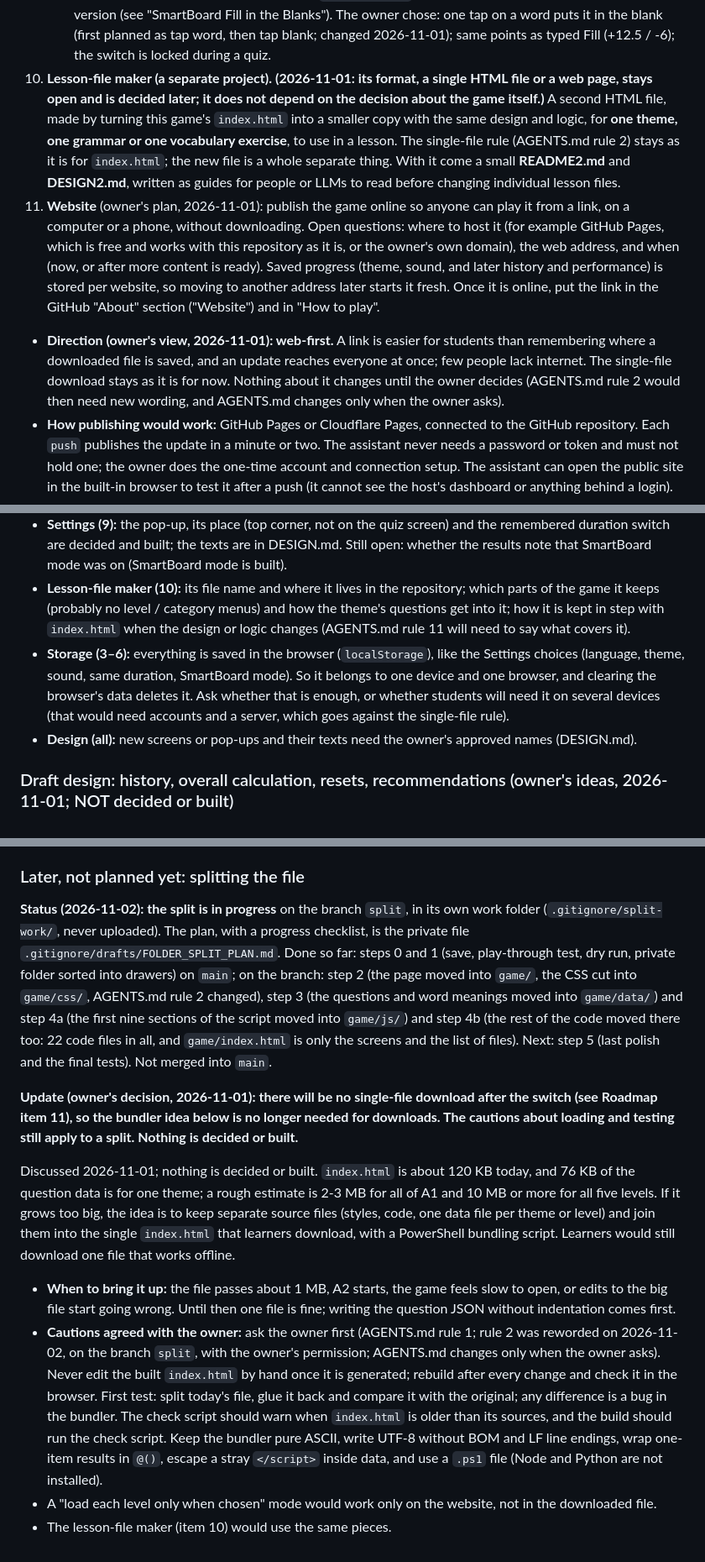
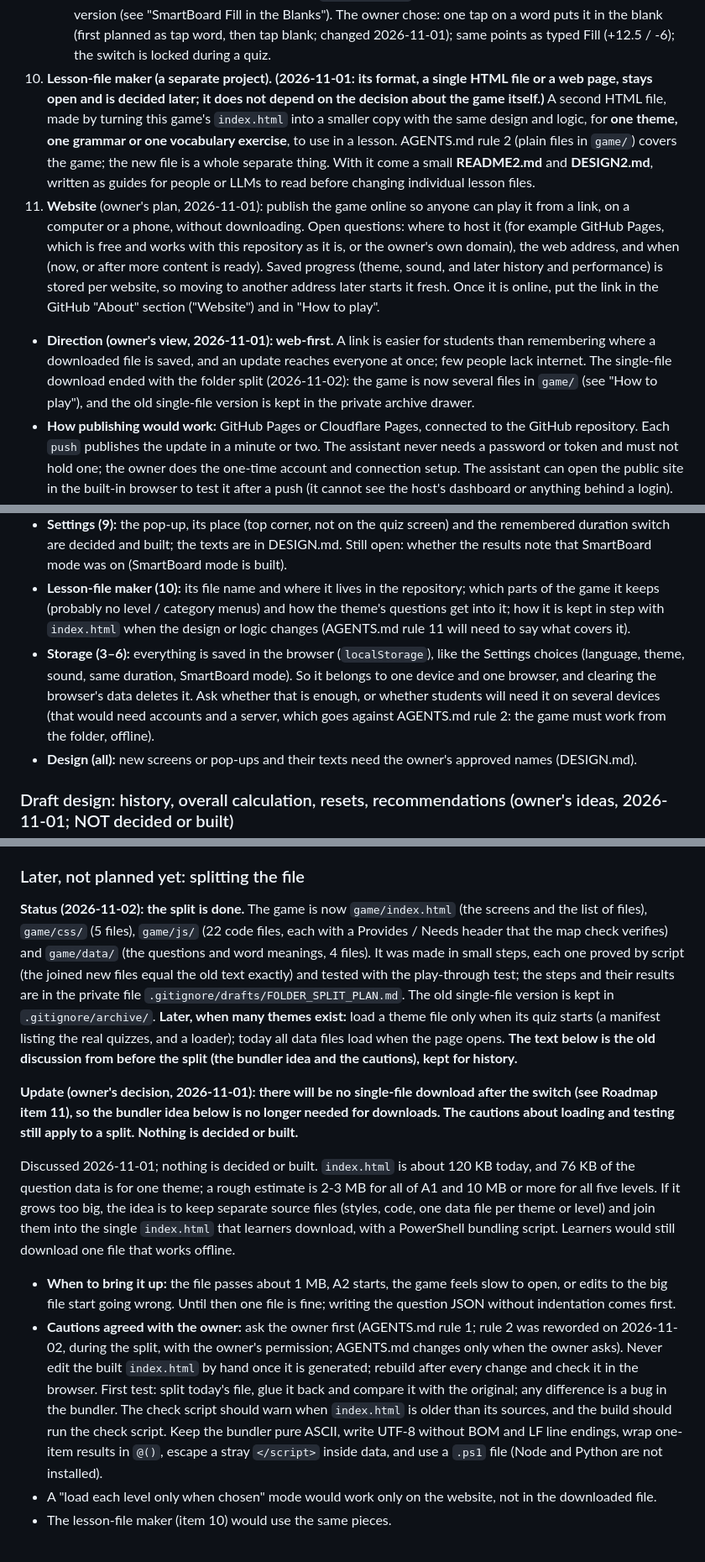
Before and after one commit to ahmetkaans/my-game-project, a Markdown page: README.md, 3 parts joined by grey strips. Shown at 84% size. Drawn GitHub-style.

```diff
--- a/README.md
+++ b/README.md
@@ -903,9 +921,9 @@ Planned work (not implemented yet). The owner rewrote this list on 2026-11-01. A
 8. **Credits:** Claude is on the Credits page, as the first name (built 2026-11-01).
 9. **Settings button.** Everything that is a setting moves into one Settings menu. **Built (2026-11-01):** a pop-up opened by the gear button in the top corner (hidden on the quiz screen) with Theme (Auto / Light / Dark), Sound, the same-duration switch (also still on the Difficulty screen, synced and remembered) and a "Work in Progress" note, each with a short explanation. **Still to do:**
    - **SmartBoard mode.** Writing is hard on a smart board, so this setting replaces every activity that needs writing (today only typed Fill in the Blanks) with an easier **tap method**: the student taps a word in the bank and it goes into the blank straight away (one tap; first planned as tap-then-tap like Matching, changed by the owner on 2026-11-01 because there is only one blank); tapping the placed word takes it back out; then Check. Scoring has only correct or incorrect, because tapping has no "misspelled" case (decided by the owner, 2026-11-01). A short explanation of what it does is shown with the setting. (The earlier version of Fill in the Blanks was drag-and-drop, not tap-tap, and is gone from the code.) **Built (2026-11-01):** the switch is remembered (`lg-smartboard`) and turns Fill in the Blanks into the tap version (see "SmartBoard Fill in the Blanks"). The owner chose: one tap on a word puts it in the blank (first planned as tap word, then tap blank; changed 2026-11-01); same points as typed Fill (+12.5 / -6); the switch is locked during a quiz.
-10. **Lesson-file maker (a separate project).**  **(2026-11-01: its format, a single HTML file or a web page, stays open and is decided later; it does not depend on the decision about the game itself.)** A second HTML file, made by turning this game's `index.html` into a smaller copy with the same design and logic, for **one theme, one grammar or one vocabulary exercise**, to use in a lesson. The single-file rule (AGENTS.md rule 2) stays as it is for `index.html`; the new file is a whole separate thing. With it come a small **README2.md** and **DESIGN2.md**, written as guides for people or LLMs to read before changing individual lesson files.
+10. **Lesson-file maker (a separate project).**  **(2026-11-01: its format, a single HTML file or a web page, stays open and is decided later; it does not depend on the decision about the game itself.)** A second HTML file, made by turning this game's `index.html` into a smaller copy with the same design and logic, for **one theme, one grammar or one vocabulary exercise**, to use in a lesson. AGENTS.md rule 2 (plain files in `game/`) covers the game; the new file is a whole separate thing. With it come a small **README2.md** and **DESIGN2.md**, written as guides for people or LLMs to read before changing individual lesson files.
 11. **Website** (owner's plan, 2026-11-01): publish the game online so anyone can play it from a link, on a computer or a phone, without downloading. Open questions: where to host it (for example GitHub Pages, which is free and works with this repository as it is, or the owner's own domain), the web address, and when (now, or after more content is ready). Saved progress (theme, sound, and later history and performance) is stored per website, so moving to another address later starts it fresh. Once it is online, put the link in the GitHub "About" section ("Website") and in "How to play".
-   - **Direction (owner's view, 2026-11-01): web-first.** A link is easier for students than remembering where a downloaded file is saved, and an update reaches everyone at once; few people lack internet. The single-file download stays as it is for now. Nothing about it changes until the owner decides (AGENTS.md rule 2 would then need new wording, and AGENTS.md changes only when the owner asks).
+   - **Direction (owner's view, 2026-11-01): web-first.** A link is easier for students than remembering where a downloaded file is saved, and an update reaches everyone at once; few people lack internet. The single-file download ended with the folder split (2026-11-02): the game is now several files in `game/` (see "How to play"), and the old single-file version is kept in the private archive drawer.
    - **How publishing would work:** GitHub Pages or Cloudflare Pages, connected to the GitHub repository. Each `push` publishes the update in a minute or two. The assistant never needs a password or token and must not hold one; the owner does the one-time account and connection setup. The assistant can open the public site in the built-in browser to test it after a push (it cannot see the host's dashboard or anything behind a login).
    - **Address formats:** GitHub Pages: `https://ahmetkaans.github.io/my-game-project/`. Cloudflare Pages: `https://<name>.pages.dev` (the owner chooses the name; it may be taken). Saved settings and the future history belong to the web address, so choose the address to keep before sharing it widely. A custom domain such as a `.com` costs about 10 to 15 dollars a year.
    - **Limits (written from memory on 2026-11-01; check the current numbers when setting up):** Cloudflare Pages free plan: about 20,000 files per site, 25 MiB per file, about 500 builds a month, unlimited traffic for static files. GitHub Pages: about 1 GB per site. A 25 MB single file is very unlikely for text only (the estimate for all five levels is 10 to 15 MB, see "Later, not planned yet: splitting the file").
@@ -931,7 +949,7 @@ Planned work (not implemented yet). The owner rewrote this list on 2026-11-01. A
 - **Credits (8):** done. The order is Claude first, then the two people's names.
 - **Settings (9):** the pop-up, its place (top corner, not on the quiz screen) and the remembered duration switch are decided and built; the texts are in DESIGN.md. Still open: whether the results note that SmartBoard mode was on (SmartBoard mode is built).
 - **Lesson-file maker (10):** its file name and where it lives in the repository; which parts of the game it keeps (probably no level / category menus) and how the theme's questions get into it; how it is kept in step with `index.html` when the design or logic changes (AGENTS.md rule 11 will need to say what covers it).
-- **Storage (3–6):** everything is saved in the browser (`localStorage`), like the Settings choices (language, theme, sound, same duration, SmartBoard mode). So it belongs to one device and one browser, and clearing the browser's data deletes it. Ask whether that is enough, or whether students will need it on several devices (that would need accounts and a server, which goes against the single-file rule).
+- **Storage (3–6):** everything is saved in the browser (`localStorage`), like the Settings choices (language, theme, sound, same duration, SmartBoard mode). So it belongs to one device and one browser, and clearing the browser's data deletes it. Ask whether that is enough, or whether students will need it on several devices (that would need accounts and a server, which goes against AGENTS.md rule 2: the game must work from the folder, offline).
 - **Design (all):** new screens or pop-ups and their texts need the owner's approved names (DESIGN.md).
 
 ### Draft design: history, overall calculation, resets, recommendations (owner's ideas, 2026-11-01; NOT decided or built)
@@ -960,12 +978,12 @@ Saved at the owner's request as a reminder. **When the owner returns to this, as
 
 ### Later, not planned yet: splitting the file
 
-**Status (2026-11-02): the split is in progress** on the branch `split`, in its own work folder (`.gitignore/split-work/`, never uploaded). The plan, with a progress checklist, is the private file `.gitignore/drafts/FOLDER_SPLIT_PLAN.md`. Done so far: steps 0 and 1 (save, play-through test, dry run, private folder sorted into drawers) on `main`; on the branch: step 2 (the page moved into `game/`, the CSS cut into `game/css/`, AGENTS.md rule 2 changed), step 3 (the questions and word meanings moved into `game/data/`) and step 4a (the first nine sections of the script moved into `game/js/`) and step 4b (the rest of the code moved there too: 22 code files in all, and `game/index.html` is only the screens and the list of files). Next: step 5 (last polish and the final tests). Not merged into `main`.
+**Status (2026-11-02): the split is done.** The game is now `game/index.html` (the screens and the list of files), `game/css/` (5 files), `game/js/` (22 code files, each with a Provides / Needs header that the map check verifies) and `game/data/` (the questions and word meanings, 4 files). It was made in small steps, each one proved by script (the joined new files equal the old text exactly) and tested with the play-through test; the steps and their results are in the private file `.gitignore/drafts/FOLDER_SPLIT_PLAN.md`. The old single-file version is kept in `.gitignore/archive/`. **Later, when many themes exist:** load a theme file only when its quiz starts (a manifest listing the real quizzes, and a loader); today all data files load when the page opens. **The text below is the old discussion from before the split (the bundler idea and the cautions), kept for history.**
 
 **Update (owner's decision, 2026-11-01): there will be no single-file download after the switch (see Roadmap item 11), so the bundler idea below is no longer needed for downloads. The cautions about loading and testing still apply to a split. Nothing is decided or built.**
 
 Discussed 2026-11-01; nothing is decided or built. `index.html` is about 120 KB today, and 76 KB of the question data is for one theme; a rough estimate is 2-3 MB for all of A1 and 10 MB or more for all five levels. If it grows too big, the idea is to keep separate source files (styles, code, one data file per theme or level) and join them into the single `index.html` that learners download, with a PowerShell bundling script. Learners would still download one file that works offline.
 - **When to bring it up:** the file passes about 1 MB, A2 starts, the game feels slow to open, or edits to the big file start going wrong. Until then one file is fine; writing the question JSON without indentation comes first.
-- **Cautions agreed with the owner:** ask the owner first (AGENTS.md rule 1; rule 2 was reworded on 2026-11-02, on the branch `split`, with the owner's permission; AGENTS.md changes only when the owner asks). Never edit the built `index.html` by hand once it is generated; rebuild after every change and check it in the browser. First test: split today's file, glue it back and compare it with the original; any difference is a bug in the bundler. The check script should warn when `index.html` is older than its sources, and the build should run the check script. Keep the bundler pure ASCII, write UTF-8 without BOM and LF line endings, wrap one-item results in `@()`, escape a stray `</script>` inside data, and use a `.ps1` file (Node and Python are not installed).
+- **Cautions agreed with the owner:** ask the owner first (AGENTS.md rule 1; rule 2 was reworded on 2026-11-02, during the split, with the owner's permission; AGENTS.md changes only when the owner asks). Never edit the built `index.html` by hand once it is generated; rebuild after every change and check it in the browser. First test: split today's file, glue it back and compare it with the original; any difference is a bug in the bundler. The check script should warn when `index.html` is older than its sources, and the build should run the check script. Keep the bundler pure ASCII, write UTF-8 without BOM and LF line endings, wrap one-item results in `@()`, escape a stray `</script>` inside data, and use a `.ps1` file (Node and Python are not installed).
 - A "load each level only when chosen" mode would work only on the website, not in the downloaded file.
 - The lesson-file maker (item 10) would use the same pieces.
```
Also changed, not shown: other parts of README.md (+22 -4 lines), AGENTS.md (+3 -3 lines), CHANGELOG.md (+7 -4 lines).
